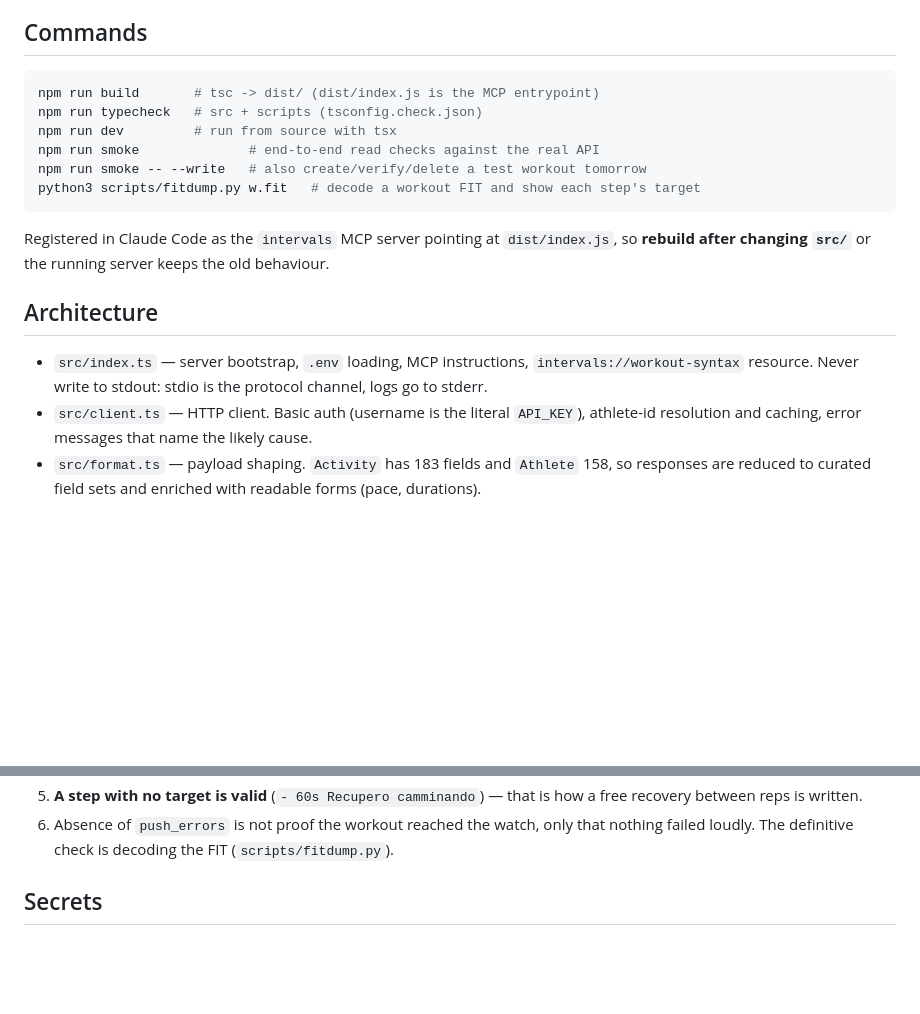
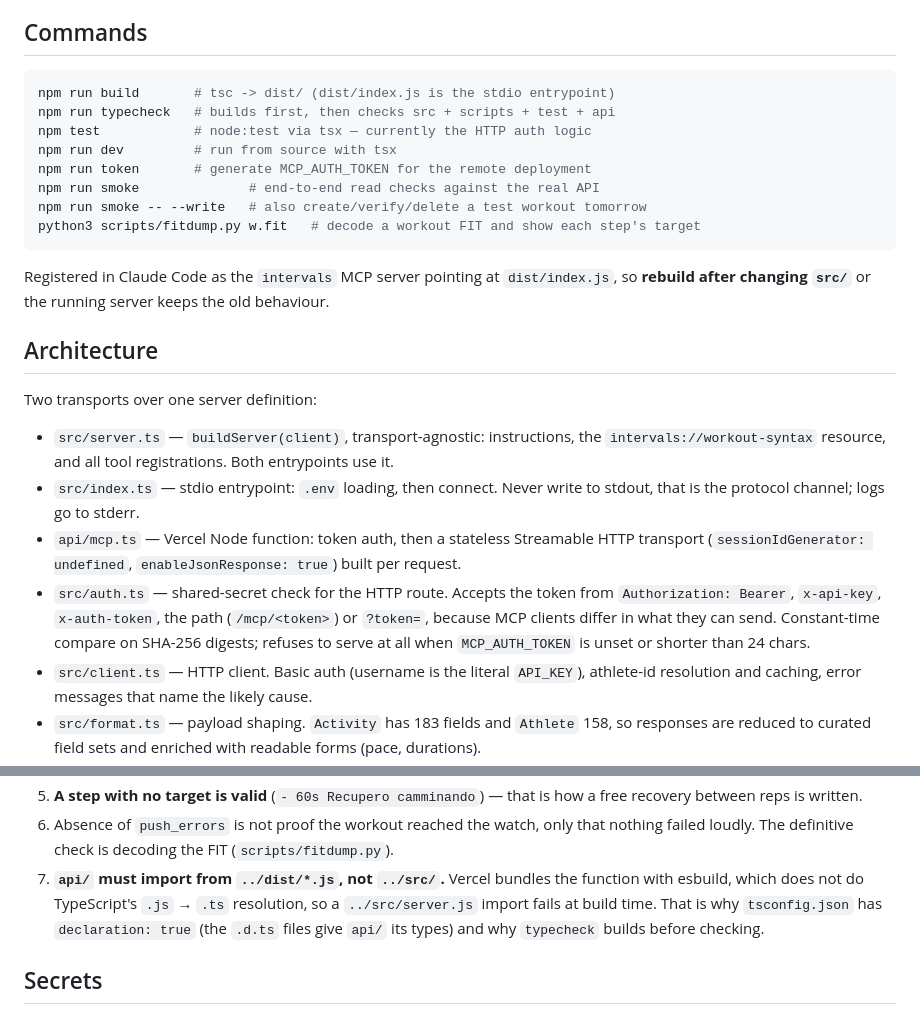
Before and after one commit to ale7canna/intervals-mcp, a Markdown page: CLAUDE.md, 2 parts joined by grey strips. Rendered like a GitHub page; blank space fills up the shorter version.

````diff
--- a/CLAUDE.md
+++ b/CLAUDE.md
@@ -7,9 +7,11 @@ to the athlete's watch (Garmin Forerunner is the target device here).
 ## Commands
 
 ```bash
-npm run build       # tsc -> dist/ (dist/index.js is the MCP entrypoint)
-npm run typecheck   # src + scripts (tsconfig.check.json)
+npm run build       # tsc -> dist/ (dist/index.js is the stdio entrypoint)
+npm run typecheck   # builds first, then checks src + scripts + test + api
+npm test            # node:test via tsx — currently the HTTP auth logic
 npm run dev         # run from source with tsx
+npm run token       # generate MCP_AUTH_TOKEN for the remote deployment
 npm run smoke              # end-to-end read checks against the real API
 npm run smoke -- --write   # also create/verify/delete a test workout tomorrow
 python3 scripts/fitdump.py w.fit   # decode a workout FIT and show each step's target
@@ -20,8 +22,18 @@ Registered in Claude Code as the `intervals` MCP server pointing at `dist/index.
 
 ## Architecture
 
-- `src/index.ts` — server bootstrap, `.env` loading, MCP instructions, `intervals://workout-syntax`
-  resource. Never write to stdout: stdio is the protocol channel, logs go to stderr.
+Two transports over one server definition:
+
+- `src/server.ts` — `buildServer(client)`, transport-agnostic: instructions, the
+  `intervals://workout-syntax` resource, and all tool registrations. Both entrypoints use it.
+- `src/index.ts` — stdio entrypoint: `.env` loading, then connect. Never write to stdout, that is
+  the protocol channel; logs go to stderr.
+- `api/mcp.ts` — Vercel Node function: token auth, then a stateless Streamable HTTP transport
+  (`sessionIdGenerator: undefined`, `enableJsonResponse: true`) built per request.
+- `src/auth.ts` — shared-secret check for the HTTP route. Accepts the token from
+  `Authorization: Bearer`, `x-api-key`, `x-auth-token`, the path (`/mcp/<token>`) or `?token=`,
+  because MCP clients differ in what they can send. Constant-time compare on SHA-256 digests;
+  refuses to serve at all when `MCP_AUTH_TOKEN` is unset or shorter than 24 chars.
 - `src/client.ts` — HTTP client. Basic auth (username is the literal `API_KEY`), athlete-id
   resolution and caching, error messages that name the likely cause.
 - `src/format.ts` — payload shaping. `Activity` has 183 fields and `Athlete` 158, so responses are
@@ -65,6 +77,10 @@ These were all found empirically; don't rediscover them.
    between reps is written.
 6. Absence of `push_errors` is not proof the workout reached the watch, only that nothing failed
    loudly. The definitive check is decoding the FIT (`scripts/fitdump.py`).
+7. **`api/` must import from `../dist/*.js`, not `../src/`.** Vercel bundles the function with
+   esbuild, which does not do TypeScript's `.js` → `.ts` resolution, so a `../src/server.js`
+   import fails at build time. That is why `tsconfig.json` has `declaration: true` (the `.d.ts`
+   files give `api/` its types) and why `typecheck` builds before checking.
 
 ## Secrets
 
````
Also changed, not shown: README.md (+51 -0 lines).
